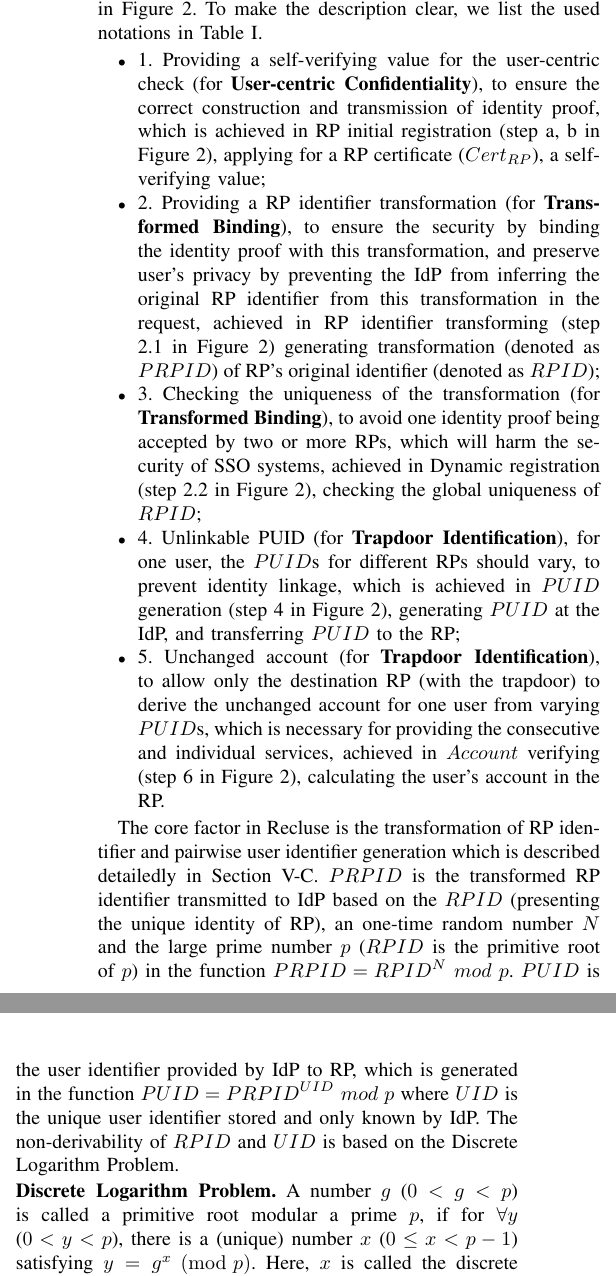
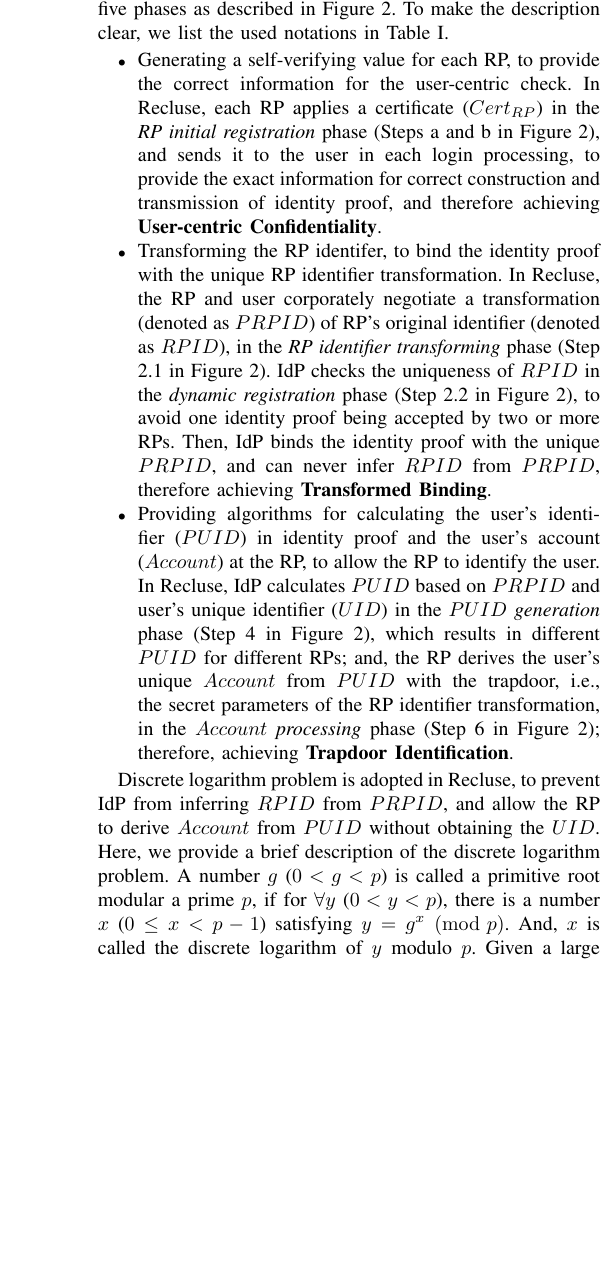
Before and after one commit to cqguo/OIDC-latex, a LaTeX paper (OIDC.tex, which reads chap/protocol.tex): two parts of the columns of page 6 of 15 before the commit and part of one column of page 6 of 15 after it, the two joined at a grey line, cut so that both start at the same text, the shorter picture padded with empty space. Compiled offline with pdfLaTeX; a missing font is replaced by an installed copy or a similar font; a LaTeX package or settings file that is missing is left out.

Commit message:
Design of Recluse (A)

```diff
--- a/chap/protocol.tex
+++ b/chap/protocol.tex
@@ -12,20 +12,56 @@ As analyzed in Section~\ref{subsec:solutions}, Recluse needs to provide trapdoor
 to achieve the privacy-preserving identification, binding and confidentiality.
 While, the integrity is provided based on the signature inherited from existing SSO systems.
 %to comfort the privacy-preserving requirements of SSO systems, Recluse has to allow only the exact RP to derive the user's unchanged account with a trapdoor, bind the proof with a transformation of RP’s identifier, and achieve user-centric confidentiality of the identity proof.
-We further divide these three requirements into five goals
-and achieve these goals using five phases as described in Figure~\ref{fig:Recluse}.
+We %further divide these three requirements into three goals and
+achieve these three requirements (goals) using five phases as described in Figure~\ref{fig:Recluse}.
 To make the description clear, we list the used notations  in Table~\ref{tbl:notations}.
 \begin{itemize}
-  \item 1. Providing a self-verifying value for the user-centric check (for \textbf{User-centric Confidentiality}), to ensure the correct construction and transmission of identity proof, which is achieved in RP initial registration (step a, b in Figure~\ref{fig:Recluse}), applying for a RP certificate ($Cert_{RP}$), a self-verifying value;
-  \item 2. Providing a RP identifier transformation (for \textbf{Transformed Binding}), to ensure the security by binding the identity proof with this transformation, and preserve user's privacy by preventing the IdP from inferring the original RP identifier from this transformation in the request, achieved in RP identifier transforming (step 2.1 in Figure~\ref{fig:Recluse}) generating transformation (denoted as $PRPID$) of RP's original identifier (denoted as $RPID$);
-  \item 3. Checking the uniqueness of the transformation (for \textbf{Transformed Binding}), to avoid one identity proof being accepted by two or more RPs, which will harm the security of SSO systems, achieved in Dynamic registration (step 2.2 in Figure~\ref{fig:Recluse}), checking the global uniqueness of $RPID$;
-  \item 4. Unlinkable PUID (for \textbf{Trapdoor Identification}), for one user, the $PUID$s for different RPs should vary, to prevent identity linkage, which is achieved in $PUID$ generation (step 4 in Figure~\ref{fig:Recluse}), generating $PUID$ at the IdP, and transferring $PUID$ to the RP;
-  \item 5. Unchanged account (for \textbf{Trapdoor Identification}), to allow only the destination RP (with the trapdoor) to derive the unchanged account for one user from varying $PUID$s, which is necessary for providing the consecutive and individual services, achieved in $Account$ verifying (step 6 in Figure~\ref{fig:Recluse}), calculating the user's account in the RP.
+ \item Generating a self-verifying value for each RP, to provide the correct information for the user-centric check.
+  In Recluse, each RP applies a certificate ($Cert_{RP}$) in the \emph{RP initial registration} phase (Steps a and b in Figure~\ref{fig:Recluse}),
+  and sends it to the user in each login processing,
+  to provide the exact information for  correct construction and transmission of identity proof,
+             and therefore achieving \textbf{User-centric Confidentiality}.
+  %self-verifying value for the user-centric check (for \textbf{User-centric Confidentiality}),
+  % to ensure the correct construction and transmission of identity proof,
+  %which is achieved in RP initial registration (step a, b in Figure~\ref{fig:Recluse}), applying for a RP certificate ($Cert_{RP}$), a self-verifying value;
+
+
+
+
+    \item Transforming the RP identifer, to bind the identity proof with the unique RP identifier transformation.
+  In Recluse, the RP and user corporately negotiate a transformation (denoted as $PRPID$) of RP's original identifier (denoted as $RPID$), in the \emph{RP identifier transforming} phase (Step 2.1 in Figure~\ref{fig:Recluse}).
+  IdP checks the uniqueness of $RPID$ in the \emph{dynamic registration} phase (Step 2.2 in Figure~\ref{fig:Recluse}),  to avoid one identity proof being accepted by two or more RPs.
+  Then, IdP  binds the identity proof with the unique $PRPID$, and  can never infer $RPID$ from $PRPID$,
+   therefore achieving \textbf{Transformed Binding}.
+  %Providing a RP identifier transformation (for \textbf{Transformed Binding}),
+  %to ensure the security by binding the identity proof with this transformation,
+  %and preserve user's privacy by preventing the IdP from inferring the original RP identifier from this transformation in the request,
+  %achieved in RP identifier transforming (step 2.1 in Figure~\ref{fig:Recluse}) generating transformation (denoted as $PRPID$) of RP's original identifier (denoted as $RPID$);
+
+  \item Providing algorithms for calculating the user's identifier ($PUID$) in identity proof and the user's account ($Account$) at the RP,
+   to allow the RP to identify the user.
+   %different $PUID$ generated for different RPs, while a unique $Account$ derived at the RP with the trapdoor.
+  In Recluse, IdP calculates $PUID$ based on $PRPID$ and user's unique identifier ($UID$) in the \emph{$PUID$ generation} phase (Step 4 in Figure~\ref{fig:Recluse}), which results in different $PUID$  for different RPs;
+  and,  the RP derives the user's unique $Account$  from $PUID$ with the  trapdoor, i.e., the secret parameters of the RP identifier transformation,   in the \emph{$Account$ processing} phase (Step 6 in Figure~\ref{fig:Recluse});
+   therefore, achieving \textbf{Trapdoor Identification}.
+   %\item 3. Checking the uniqueness of the transformation (for \textbf{Transformed Binding}), to avoid one identity proof being accepted by two or more RPs, which will harm the security of SSO systems, achieved in Dynamic registration (step 2.2 in Figure~\ref{fig:Recluse}), checking the global uniqueness of $RPID$;
+
+ % \item Unlinkable PUID (for \textbf{Trapdoor Identification}), for one user, the $PUID$s for different RPs should vary, to prevent identity linkage, which is achieved in $PUID$ generation (step 4 in Figure~\ref{fig:Recluse}), generating $PUID$ at the IdP, and transferring $PUID$ to the RP;
+ % \item Unchanged account (for \textbf{Trapdoor Identification}), to allow only the destination RP (with the trapdoor) to derive the unchanged account for one user from varying $PUID$s, which is necessary for providing the consecutive and individual services, achieved in $Account$ verifying (step 6 in Figure~\ref{fig:Recluse}), calculating the user's account in the RP.
+
+
+
 \end{itemize}
 
-The core factor in Recluse is the transformation of RP identifier and pairwise user identifier generation which is described detailedly in Section~\ref{subsec:identifier-generation}. $PRPID$ is the transformed RP identifier transmitted to IdP based on the $RPID$ (presenting the unique identity of RP), an one-time random number $N$ and the large prime number $p$ ($RPID$ is the primitive root of $p$) in the function $PRPID = {RPID}^{N} \ mod \ p$. $PUID$ is the user identifier provided by IdP to RP, which is generated in the function $PUID = {PRPID}^{UID} \ mod \ p$ where $UID$ is the unique user identifier stored and only known by IdP. The non-derivability of $RPID$ and $UID$ is based on the Discrete Logarithm Problem.
+%The core factor in Recluse is the transformation of RP identifier and pairwise user identifier generation which is described detailedly in Section~\ref{subsec:identifier-generation}.
+%$PRPID$ is the transformed RP identifier transmitted to IdP based on the $RPID$ (presenting the unique identity of RP), an one-time random number $N$ and the large prime number $p$ ($RPID$ is the primitive root of $p$) in the function $PRPID = {RPID}^{N} \ mod \ p$.
+%$PUID$ is the user identifier provided by IdP to RP, which is generated in the function $PUID = {PRPID}^{UID} \ mod \ p$ where $UID$ is the unique user identifier stored and only known by IdP.
+%The non-derivability of $RPID$ and $UID$ is based on the Discrete Logarithm Problem.
 
-\noindent\textbf{Discrete Logarithm Problem.} A number $g$ ($0<g<p$) is called a primitive root modular a prime $p$, if for ${\forall}y$ ($0<y<p$), there is a (unique) number $x$ ($0\le x <p-1$) satisfying $y=g^x \pmod p$. Here, $x$ is called the discrete logarithm of $y$ modulo $p$. Given a large prime $p$ and a number $y$, it is computationally infeasible to derive the discrete logarithm (here $x$) of $y$ (detailed in~\cite{WXWM}), which is called  Discrete Logarithm Problem. The hardness of solving discrete logarithm has been a base of the security of several security primitives, including Diffie-Hellman key exchange and Digital Signature Algorithm.
+Discrete logarithm problem is adopted in Recluse, to prevent IdP from inferring $RPID$ from $PRPID$, and allow the RP to derive $Account$ from $PUID$ without obtaining the $UID$.
+Here, we provide a brief description of the discrete logarithm problem.
+A number $g$ ($0<g<p$) is called a primitive root modular a prime $p$, if for ${\forall}y$ ($0<y<p$), there is a  number $x$ ($0\le x <p-1$) satisfying $y=g^x \pmod p$.
+And, $x$ is called the discrete logarithm of $y$ modulo $p$. Given a large prime $p$ and a number $y$, it is computationally infeasible to derive the discrete logarithm (here $x$) of $y$ (detailed in~\cite{WXWM}), which is called  Discrete Logarithm Problem. The hardness of solving discrete logarithm has been a base of the security of several security primitives, including Diffie-Hellman key exchange and Digital Signature Algorithm.
 
 \subsection{System Initialization and RP Initial Registration}
 In Recluse, the IdP needs to be initialized during the IdP setup, for generating the public parameters for the users and RPs; the RP has to perform only one initial registration at the RP setup; and  the user triggers the Step 2-6 in Figure~\ref{fig:Recluse} for each login at a RP. IdP setup is performed at the very beginning of Recluse, and will be invoked by the IdP to update the leaked $SK_{Cert}$ or $SK_{ID}$, while $g$ and $p$ will never be modified. Recluse does not support multiple initial registrations for one RP, as the RP does not know the $UID$ nor the discrete logarithm of $RPID$ and fails to derive the user's new account from the old one under the Discrete Logarithm problem.
```
Also changed, not shown: chap/background.tex (+4 -4 lines).
